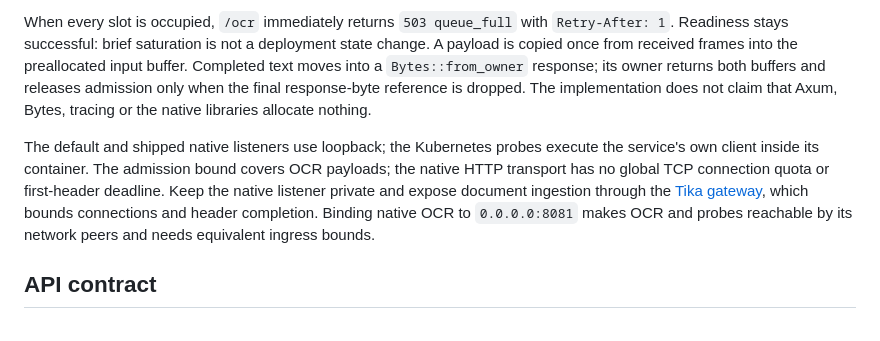
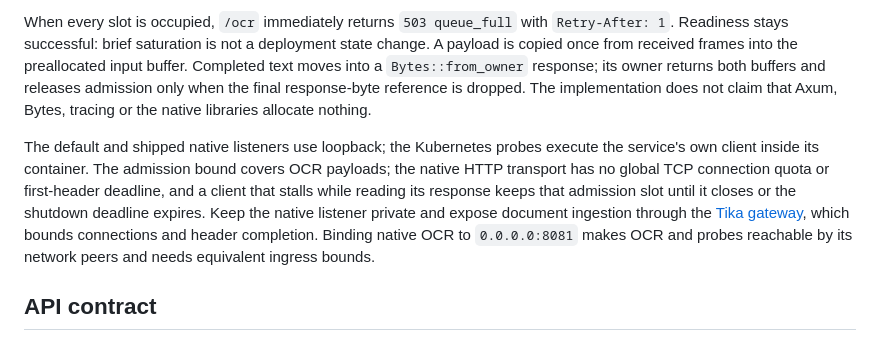
Before and after one commit to somehowchris/tika-indra-ocr-client, a Markdown page: docs/runtime-service.md, the part around the change. Drawn GitHub-style.

```diff
--- a/docs/runtime-service.md
+++ b/docs/runtime-service.md
@@ -70,7 +70,7 @@ Admission covers uploads, queued requests, native work **and retained response b
 
 When every slot is occupied, `/ocr` immediately returns `503 queue_full` with `Retry-After: 1`. Readiness stays successful: brief saturation is not a deployment state change. A payload is copied once from received frames into the preallocated input buffer. Completed text moves into a `Bytes::from_owner` response; its owner returns both buffers and releases admission only when the final response-byte reference is dropped. The implementation does not claim that Axum, Bytes, tracing or the native libraries allocate nothing.
 
-The default and shipped native listeners use loopback; the Kubernetes probes execute the service's own client inside its container. The admission bound covers OCR payloads; the native HTTP transport has no global TCP connection quota or first-header deadline. Keep the native listener private and expose document ingestion through the [Tika gateway](tika-gateway.md), which bounds connections and header completion. Binding native OCR to `0.0.0.0:8081` makes OCR and probes reachable by its network peers and needs equivalent ingress bounds.
+The default and shipped native listeners use loopback; the Kubernetes probes execute the service's own client inside its container. The admission bound covers OCR payloads; the native HTTP transport has no global TCP connection quota or first-header deadline, and a client that stalls while reading its response keeps that admission slot until it closes or the shutdown deadline expires. Keep the native listener private and expose document ingestion through the [Tika gateway](tika-gateway.md), which bounds connections and header completion. Binding native OCR to `0.0.0.0:8081` makes OCR and probes reachable by its network peers and needs equivalent ingress bounds.
 
 ## API contract
 
```
Also changed, not shown: docs/native-engine.md (+1 -1 lines).
